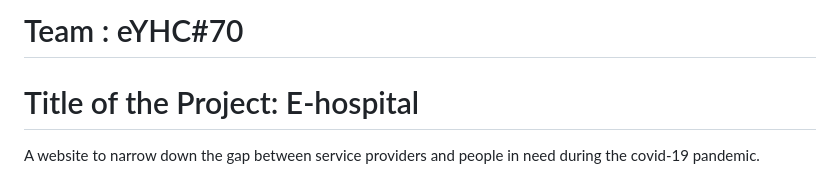
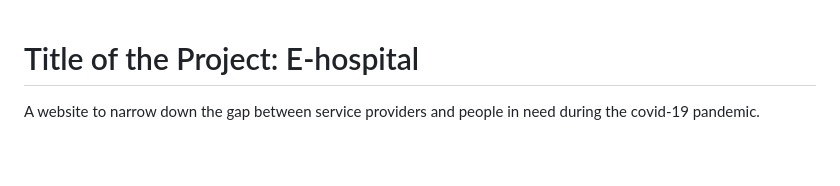
Before and after one commit to Pavan3416/E-hospital-Website, a Markdown page: README.md, the part around the change. GitHub-like rendering; blank space fills up the shorter version.

```diff
--- a/README.md
+++ b/README.md
@@ -1,4 +1,3 @@
-# Team : eYHC#70
 <h1>Title of the Project: E-hospital</h1>
 A website to narrow down the gap between service providers and people in need during the covid-19 pandemic.
 <h2>Description:</h2>
```
